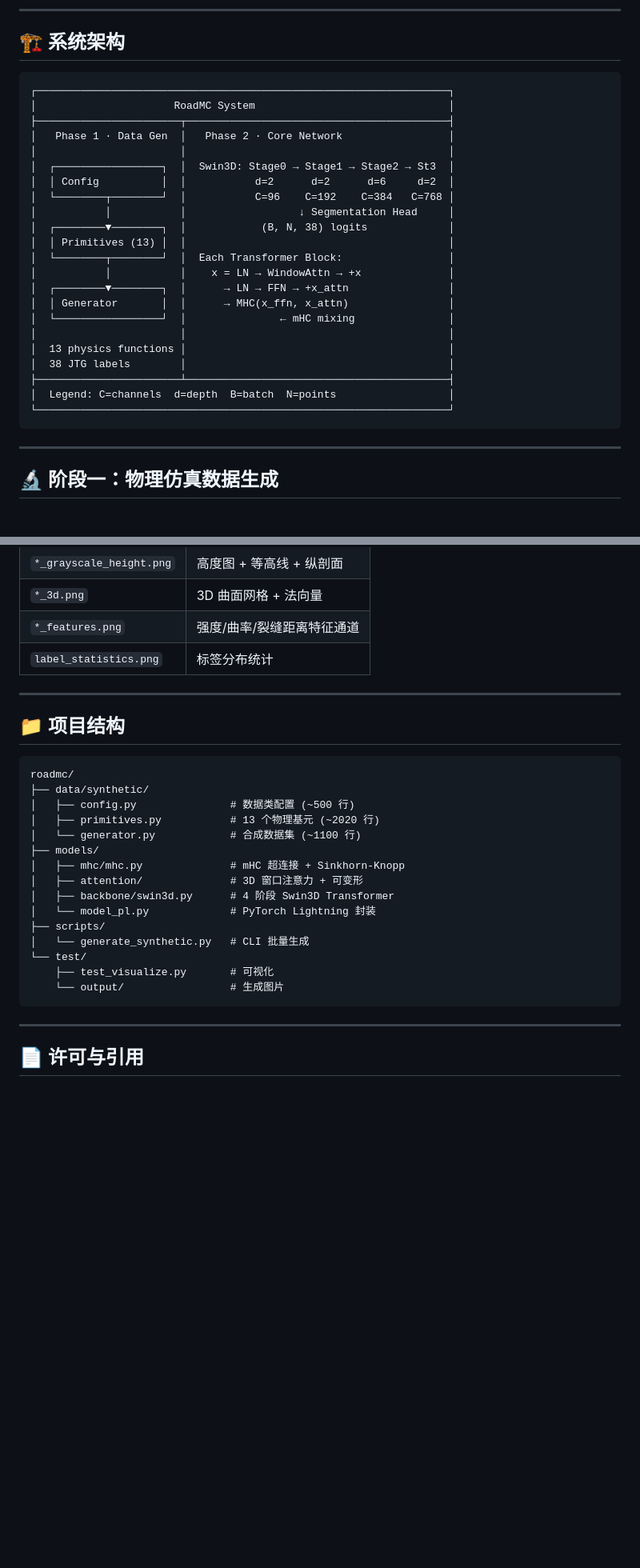
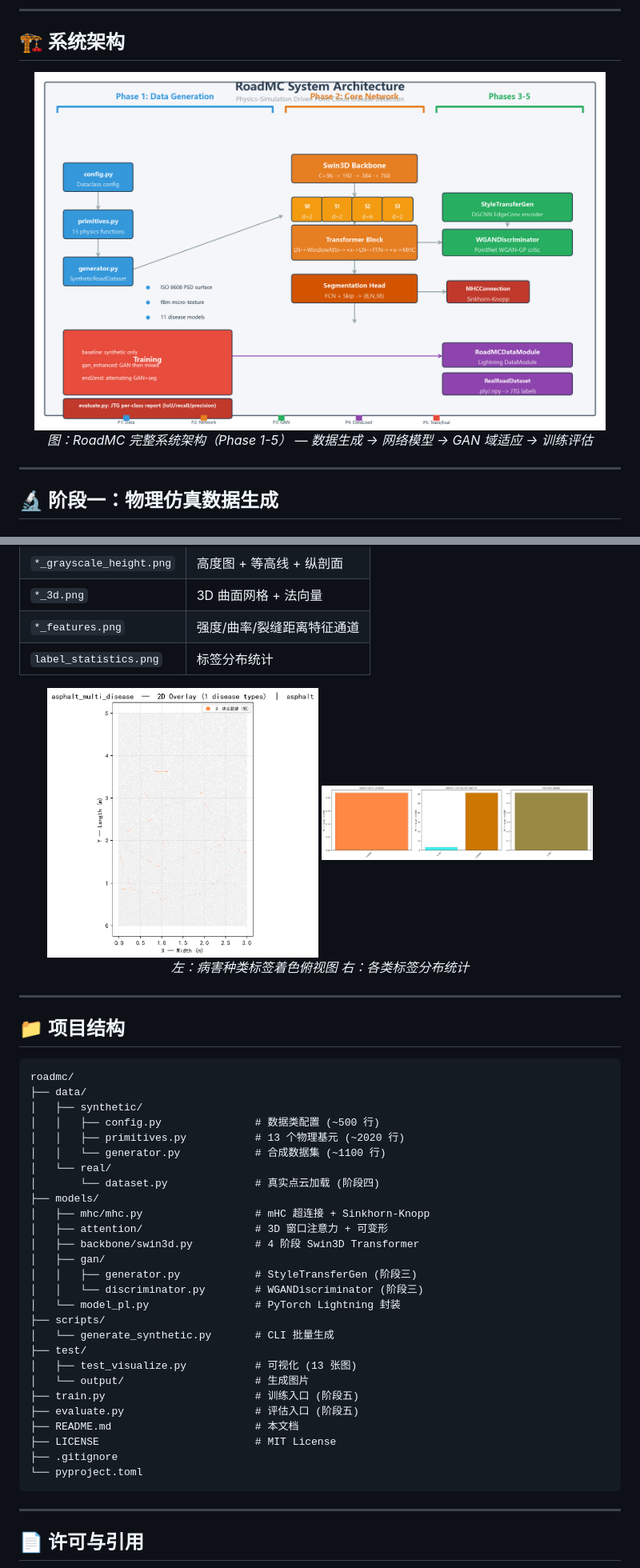
Before and after one commit to YQGHL/roadmc, a Markdown page: README.md, 2 parts joined by grey strips. Shown at 80% size. GitHub-like rendering; pictures changed too: docs/architecture.png (added); blank space fills up the shorter version.

Commit message:
docs: add rendered architecture diagram, replace ASCII art

````diff
--- a/README.md
+++ b/README.md
@@ -50,30 +53,11 @@ RoadMC 是一个**物理仿真驱动、数学约束增强**的路面点云病害
 
 ## 🏗 系统架构
 
-```
-┌──────────────────────────────────────────────────────────────────┐
-│                      RoadMC System                               │
-├───────────────────────┬──────────────────────────────────────────┤
-│   Phase 1 · Data Gen  │   Phase 2 · Core Network                 │
-│                       │                                          │
-│  ┌─────────────────┐  │  Swin3D: Stage0 → Stage1 → Stage2 → St3  │
-│  │ Config          │  │           d=2      d=2      d=6     d=2  │
-│  └────────┬────────┘  │           C=96    C=192    C=384   C=768 │
-│           │           │                  ↓ Segmentation Head     │
-│  ┌────────▼────────┐  │            (B, N, 38) logits             │
-│  │ Primitives (13) │  │                                          │
-│  └────────┬────────┘  │  Each Transformer Block:                 │
-│           │           │    x = LN → WindowAttn → +x              │
-│  ┌────────▼────────┐  │      → LN → FFN → +x_attn                │
-│  │ Generator       │  │      → MHC(x_ffn, x_attn)                │
-│  └─────────────────┘  │               ← mHC mixing               │
-│                       │                                          │
-│  13 physics functions │                                          │
-│  38 JTG labels        │                                          │
-├───────────────────────┴──────────────────────────────────────────┤
-│  Legend: C=channels  d=depth  B=batch  N=points                  │
-└──────────────────────────────────────────────────────────────────┘
-```
+<p align="center">
+  <img src="docs/architecture.png" alt="RoadMC 系统架构图" width="95%"/>
+  <br>
+  <em>图：RoadMC 完整系统架构（Phase 1-5） — 数据生成 → 网络模型 → GAN 域适应 → 训练评估</em>
+</p>
 
 ---
 
@@ -231,26 +286,45 @@ labels = data["labels"]   # (N,) int32
 | `*_features.png` | 强度/曲率/裂缝距离特征通道 |
 | `label_statistics.png` | 标签分布统计 |
 
+<p align="center">
+  <img src="docs/asphalt_multi_disease_2d_overlay.png" alt="2D 病害叠加图" width="45%"/>
+  <img src="docs/label_statistics.png" alt="标签统计" width="45%"/>
+  <br>
+  <em>左：病害种类标签着色俯视图  右：各类标签分布统计</em>
+</p>
+
 ---
 
 ## 📁 项目结构
 
 ```
 roadmc/
-├── data/synthetic/
-│   ├── config.py               # 数据类配置 (~500 行)
-│   ├── primitives.py           # 13 个物理基元 (~2020 行)
-│   └── generator.py            # 合成数据集 (~1100 行)
+├── data/
+│   ├── synthetic/
+│   │   ├── config.py               # 数据类配置 (~500 行)
+│   │   ├── primitives.py           # 13 个物理基元 (~2020 行)
+│   │   └── generator.py            # 合成数据集 (~1100 行)
+│   └── real/
+│       └── dataset.py              # 真实点云加载 (阶段四)
 ├── models/
-│   ├── mhc/mhc.py              # mHC 超连接 + Sinkhorn-Knopp
-│   ├── attention/              # 3D 窗口注意力 + 可变形
-│   ├── backbone/swin3d.py      # 4 阶段 Swin3D Transformer
-│   └── model_pl.py             # PyTorch Lightning 封装
+│   ├── mhc/mhc.py                  # mHC 超连接 + Sinkhorn-Knopp
+│   ├── attention/                  # 3D 窗口注意力 + 可变形
+│   ├── backbone/swin3d.py          # 4 阶段 Swin3D Transformer
+│   ├── gan/
+│   │   ├── generator.py            # StyleTransferGen (阶段三)
+│   │   └── discriminator.py        # WGANDiscriminator (阶段三)
+│   └── model_pl.py                 # PyTorch Lightning 封装
 ├── scripts/
-│   └── generate_synthetic.py   # CLI 批量生成
-└── test/
-    ├── test_visualize.py       # 可视化
-    └── output/                 # 生成图片
+│   └── generate_synthetic.py       # CLI 批量生成
+├── test/
+│   ├── test_visualize.py           # 可视化 (13 张图)
+│   └── output/                     # 生成图片
+├── train.py                        # 训练入口 (阶段五)
+├── evaluate.py                     # 评估入口 (阶段五)
+├── README.md                       # 本文档
+├── LICENSE                         # MIT License
+├── .gitignore
+└── pyproject.toml
 ```
 
 ---
````
Also changed, not shown: other parts of README.md (+77 -3 lines), 1 other file.
